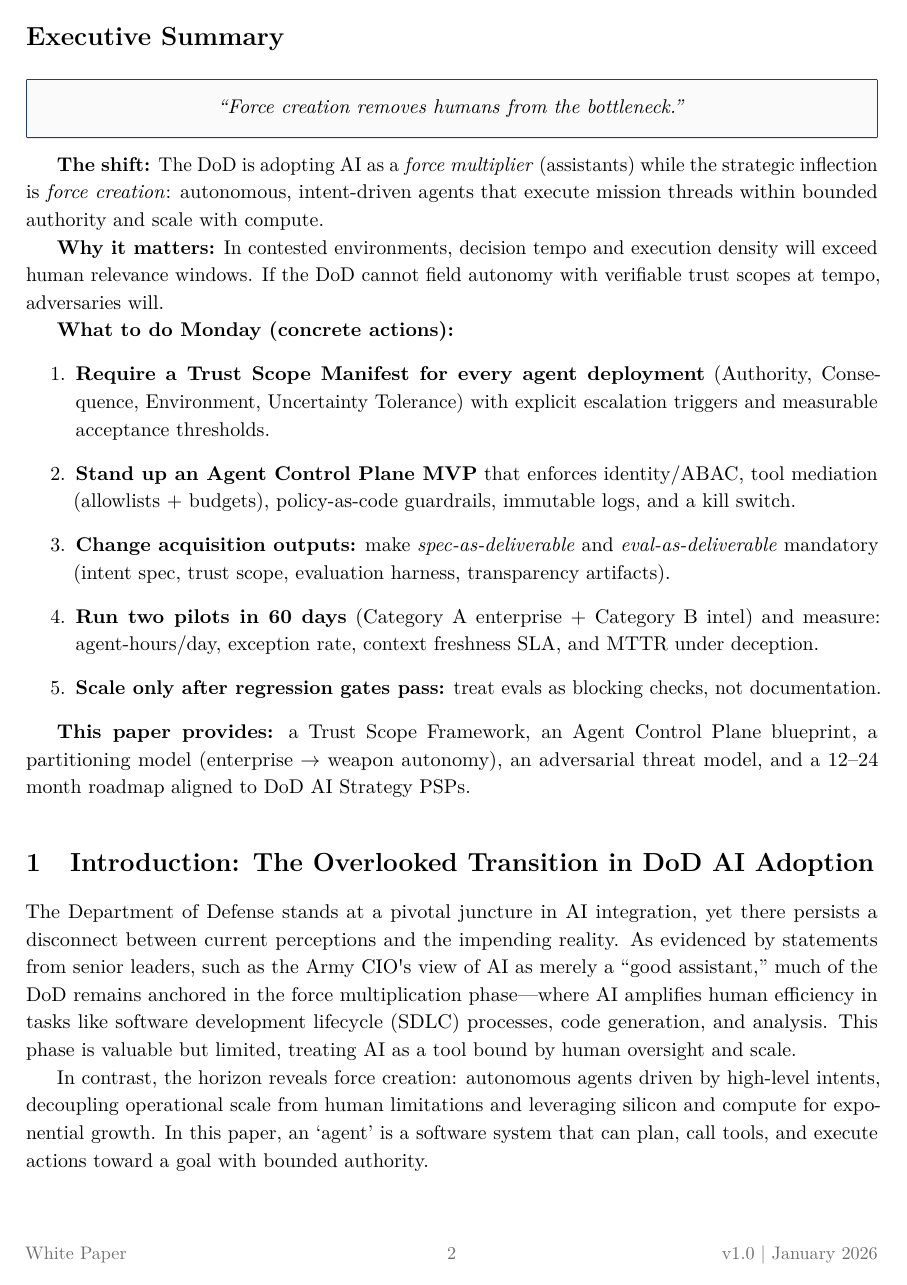
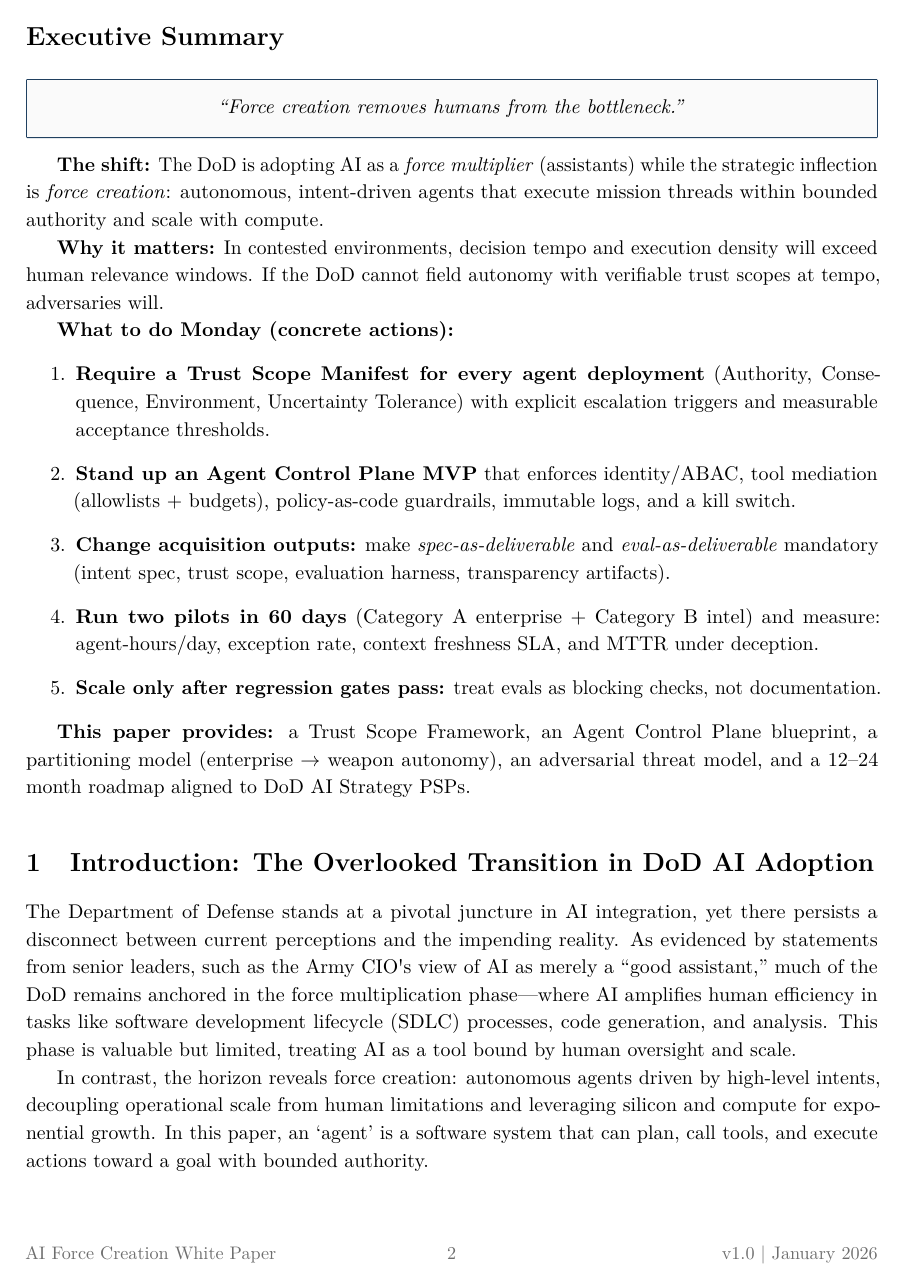
Before and after one commit to anboas/Whitepaper, a LaTeX document (papers/agentic-force-creation/tex/paper.tex): page 2 of 15. Compiled offline with pdfLaTeX.

Commit message:
Fix footer overrides: use renewcommand for ShortTitle/DocVersion

```diff
--- a/papers/agentic-force-creation/tex/paper.tex
+++ b/papers/agentic-force-creation/tex/paper.tex
@@ -13,8 +13,8 @@
 \newcommand{\AuthorName}{Adam Boas}
 \newcommand{\AuthorRole}{Cloud Solutions Architect (defense modernization; agentic governance)}
 \newcommand{\PaperDate}{January 2026}
-\newcommand{\ShortTitle}{AI Force Creation White Paper}
-\newcommand{\DocVersion}{v1.0}
+\renewcommand{\ShortTitle}{AI Force Creation White Paper}
+\renewcommand{\DocVersion}{v1.0}
 
 \begin{document}
 
```
Also changed, not shown: papers/ai-writing-loop/tex/paper.tex (+2 -2 lines).
